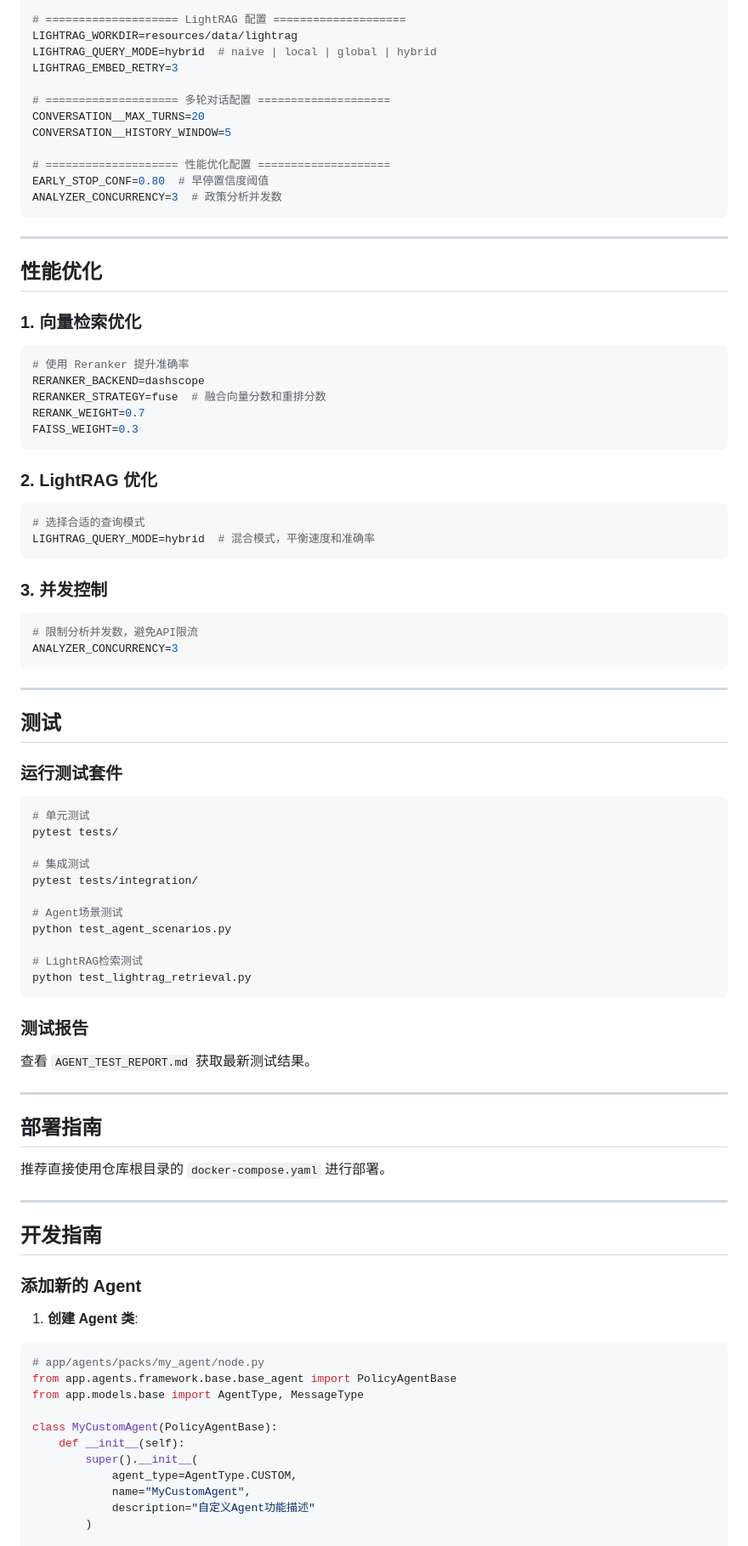
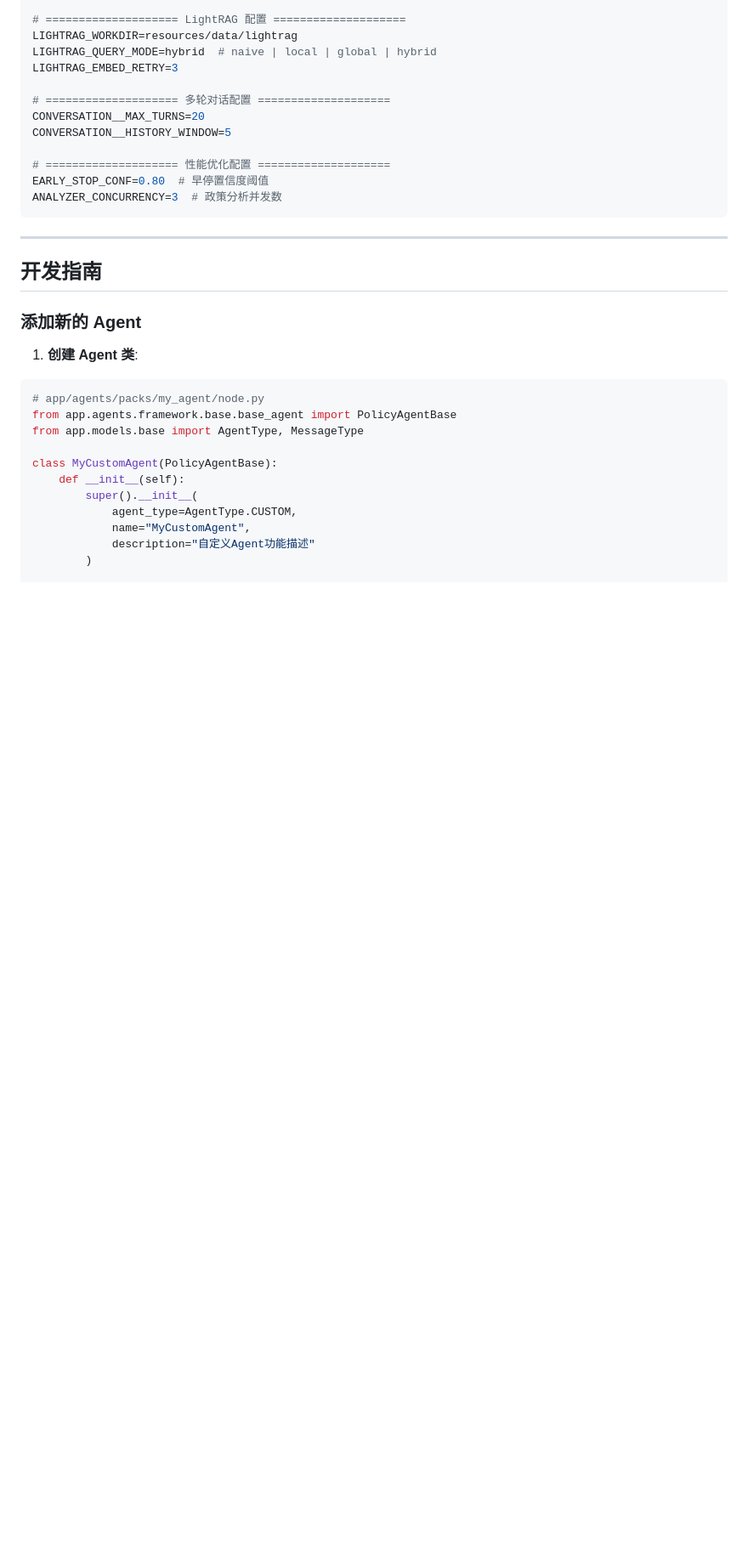
Before and after one commit to skygazer42/Glyph, a Markdown page: README.md, the part around one of its changes. Shown at 85% size. Drawn GitHub-style; blank space fills up the shorter version.

````diff
--- a/README.md
+++ b/README.md
@@ -385,64 +385,6 @@ ANALYZER_CONCURRENCY=3  # 政策分析并发数
 
 ---
 
-## 性能优化
-
-### 1. 向量检索优化
-
-```python
-# 使用 Reranker 提升准确率
-RERANKER_BACKEND=dashscope
-RERANKER_STRATEGY=fuse  # 融合向量分数和重排分数
-RERANK_WEIGHT=0.7
-FAISS_WEIGHT=0.3
-```
-
-### 2. LightRAG 优化
-
-```bash
-# 选择合适的查询模式
-LIGHTRAG_QUERY_MODE=hybrid  # 混合模式，平衡速度和准确率
-```
-
-### 3. 并发控制
-
-```python
-# 限制分析并发数，避免API限流
-ANALYZER_CONCURRENCY=3
-```
-
----
-
-## 测试
-
-### 运行测试套件
-
-```bash
-# 单元测试
-pytest tests/
-
-# 集成测试
-pytest tests/integration/
-
-# Agent场景测试
-python test_agent_scenarios.py
-
-# LightRAG检索测试
-python test_lightrag_retrieval.py
-```
-
-### 测试报告
-
-查看 `AGENT_TEST_REPORT.md` 获取最新测试结果。
-
----
-
-## 部署指南
-
-推荐直接使用仓库根目录的 `docker-compose.yaml` 进行部署。
-
----
-
 ## 开发指南
 
 ### 添加新的 Agent
````
Also changed, not shown: other parts of README.md (+0 -104 lines).
